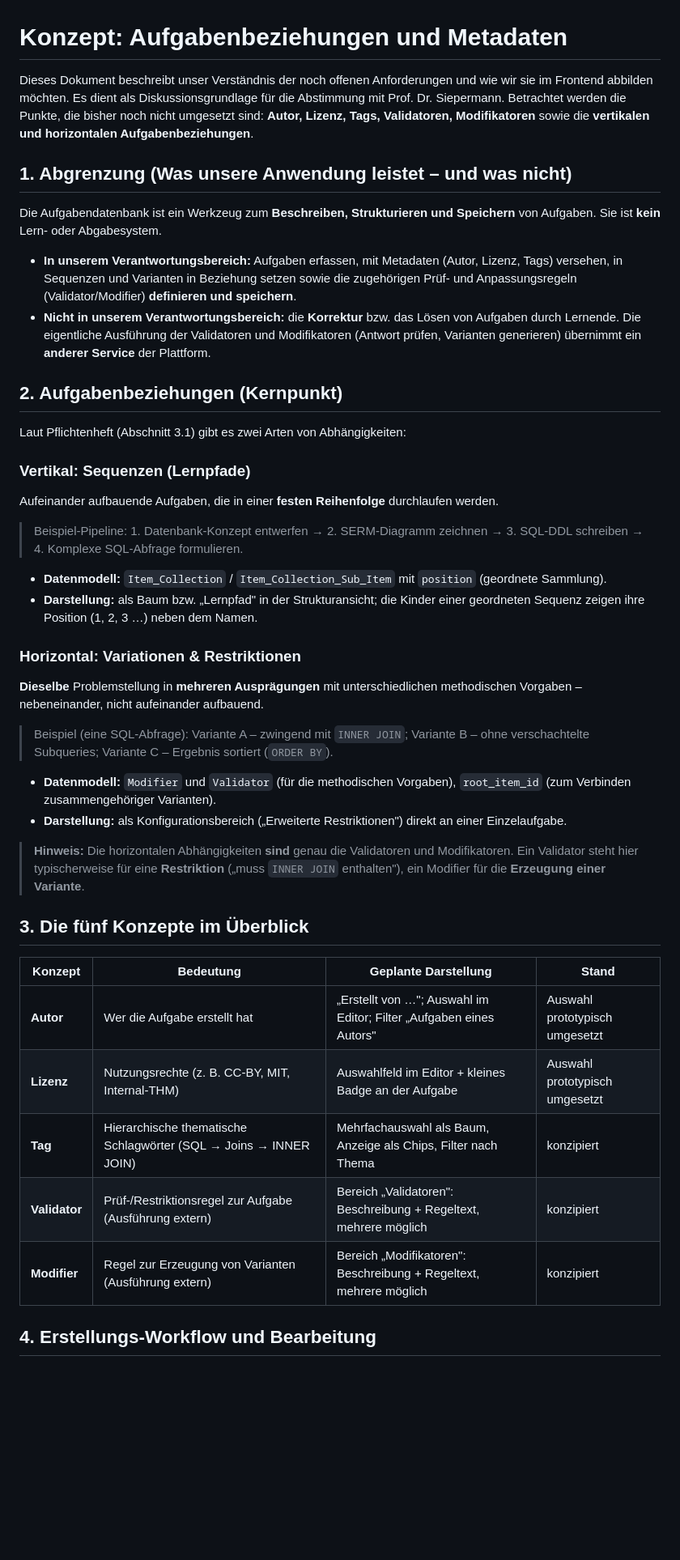
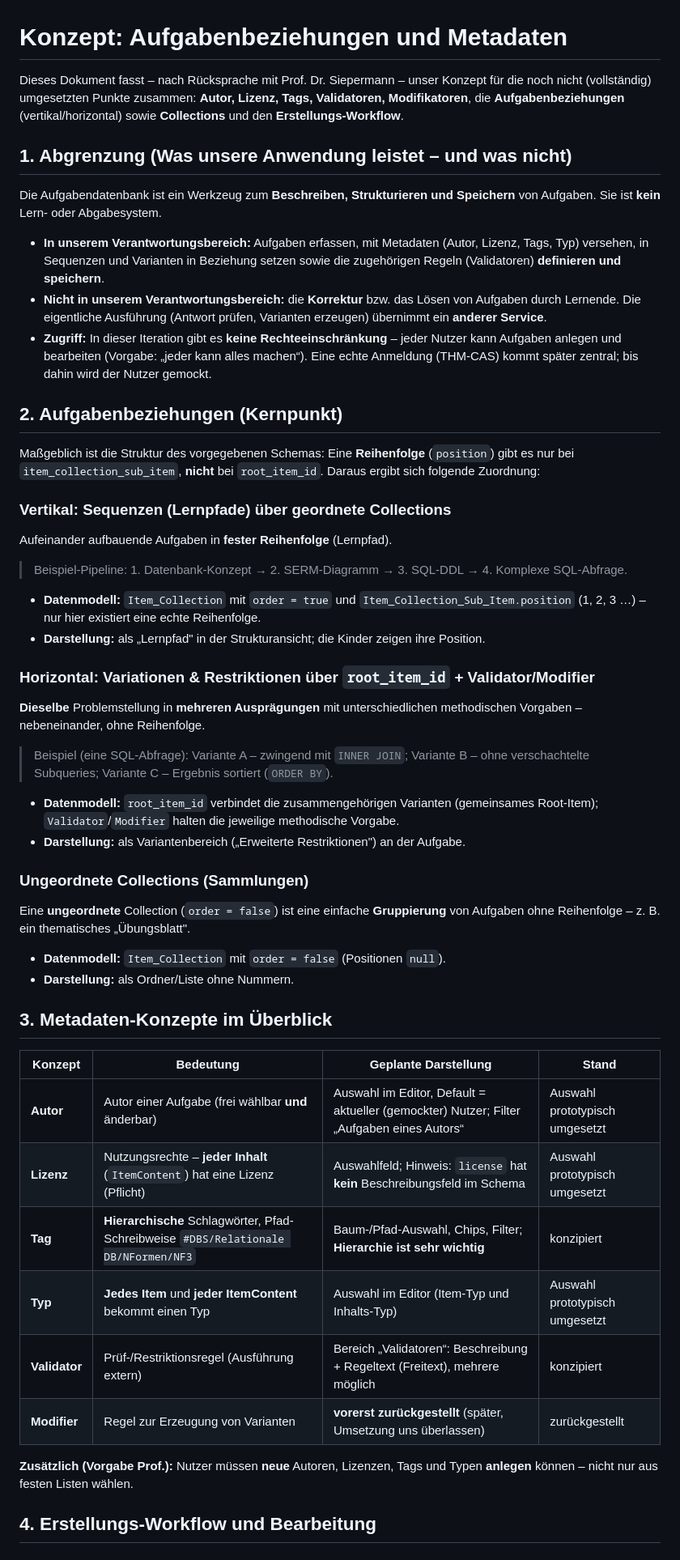
Before and after one commit to Giovanna-creator/PWI-Aufgabendatenbank, a Markdown page: docs/konzept-aufgabenbeziehungen-und-metadaten.md, the part around one of its changes. Shown at 81% size. Rendered like a GitHub page; blank space fills up the shorter version.

```diff
--- a/docs/konzept-aufgabenbeziehungen-und-metadaten.md
+++ b/docs/konzept-aufgabenbeziehungen-und-metadaten.md
@@ -1,67 +1,76 @@
 # Konzept: Aufgabenbeziehungen und Metadaten
 
-Dieses Dokument beschreibt unser Verständnis der noch offenen Anforderungen und wie
-wir sie im Frontend abbilden möchten. Es dient als Diskussionsgrundlage für die
-Abstimmung mit Prof. Dr. Siepermann. Betrachtet werden die Punkte, die bisher noch
-nicht umgesetzt sind: **Autor, Lizenz, Tags, Validatoren, Modifikatoren** sowie die
-**vertikalen und horizontalen Aufgabenbeziehungen**.
+Dieses Dokument fasst – nach Rücksprache mit Prof. Dr. Siepermann – unser Konzept für
+die noch nicht (vollständig) umgesetzten Punkte zusammen: **Autor, Lizenz, Tags,
+Validatoren, Modifikatoren**, die **Aufgabenbeziehungen** (vertikal/horizontal) sowie
+**Collections** und den **Erstellungs-Workflow**.
 
 ## 1. Abgrenzung (Was unsere Anwendung leistet – und was nicht)
 
 Die Aufgabendatenbank ist ein Werkzeug zum **Beschreiben, Strukturieren und Speichern**
 von Aufgaben. Sie ist **kein** Lern- oder Abgabesystem.
 
-- **In unserem Verantwortungsbereich:** Aufgaben erfassen, mit Metadaten (Autor,
-  Lizenz, Tags) versehen, in Sequenzen und Varianten in Beziehung setzen sowie die
-  zugehörigen Prüf- und Anpassungsregeln (Validator/Modifier) **definieren und
-  speichern**.
+- **In unserem Verantwortungsbereich:** Aufgaben erfassen, mit Metadaten (Autor, Lizenz,
+  Tags, Typ) versehen, in Sequenzen und Varianten in Beziehung setzen sowie die
+  zugehörigen Regeln (Validatoren) **definieren und speichern**.
 - **Nicht in unserem Verantwortungsbereich:** die **Korrektur** bzw. das Lösen von
-  Aufgaben durch Lernende. Die eigentliche Ausführung der Validatoren und Modifikatoren
-  (Antwort prüfen, Varianten generieren) übernimmt ein **anderer Service** der
-  Plattform.
+  Aufgaben durch Lernende. Die eigentliche Ausführung (Antwort prüfen, Varianten
+  erzeugen) übernimmt ein **anderer Service**.
+- **Zugriff:** In dieser Iteration gibt es **keine Rechteeinschränkung** – jeder Nutzer
+  kann Aufgaben anlegen und bearbeiten (Vorgabe: „jeder kann alles machen“). Eine echte
+  Anmeldung (THM-CAS) kommt später zentral; bis dahin wird der Nutzer gemockt.
 
 ## 2. Aufgabenbeziehungen (Kernpunkt)
 
-Laut Pflichtenheft (Abschnitt 3.1) gibt es zwei Arten von Abhängigkeiten:
+Maßgeblich ist die Struktur des vorgegebenen Schemas: Eine **Reihenfolge** (`position`)
+gibt es nur bei `item_collection_sub_item`, **nicht** bei `root_item_id`. Daraus ergibt
+sich folgende Zuordnung:
 
-### Vertikal: Sequenzen (Lernpfade)
+### Vertikal: Sequenzen (Lernpfade) über geordnete Collections
 
-Aufeinander aufbauende Aufgaben, die in einer **festen Reihenfolge** durchlaufen werden.
+Aufeinander aufbauende Aufgaben in **fester Reihenfolge** (Lernpfad).
 
-> Beispiel-Pipeline: 1. Datenbank-Konzept entwerfen → 2. SERM-Diagramm zeichnen →
-> 3. SQL-DDL schreiben → 4. Komplexe SQL-Abfrage formulieren.
+> Beispiel-Pipeline: 1. Datenbank-Konzept → 2. SERM-Diagramm → 3. SQL-DDL →
+> 4. Komplexe SQL-Abfrage.
 
-- **Datenmodell:** `Item_Collection` / `Item_Collection_Sub_Item` mit `position`
-  (geordnete Sammlung).
-- **Darstellung:** als Baum bzw. „Lernpfad" in der Strukturansicht; die Kinder einer
-  geordneten Sequenz zeigen ihre Position (1, 2, 3 …) neben dem Namen.
+- **Datenmodell:** `Item_Collection` mit `order = true` und
+  `Item_Collection_Sub_Item.position` (1, 2, 3 …) – nur hier existiert eine echte
+  Reihenfolge.
+- **Darstellung:** als „Lernpfad" in der Strukturansicht; die Kinder zeigen ihre Position.
 
-### Horizontal: Variationen & Restriktionen
+### Horizontal: Variationen & Restriktionen über `root_item_id` + Validator/Modifier
 
 **Dieselbe** Problemstellung in **mehreren Ausprägungen** mit unterschiedlichen
-methodischen Vorgaben – nebeneinander, nicht aufeinander aufbauend.
+methodischen Vorgaben – nebeneinander, ohne Reihenfolge.
 
-> Beispiel (eine SQL-Abfrage): Variante A – zwingend mit `INNER JOIN`; Variante B –
-> ohne verschachtelte Subqueries; Variante C – Ergebnis sortiert (`ORDER BY`).
+> Beispiel (eine SQL-Abfrage): Variante A – zwingend mit `INNER JOIN`; Variante B – ohne
+> verschachtelte Subqueries; Variante C – Ergebnis sortiert (`ORDER BY`).
 
-- **Datenmodell:** `Modifier` und `Validator` (für die methodischen Vorgaben), `root_item_id`
-  (zum Verbinden zusammengehöriger Varianten).
-- **Darstellung:** als Konfigurationsbereich („Erweiterte Restriktionen") direkt an einer
-  Einzelaufgabe.
+- **Datenmodell:** `root_item_id` verbindet die zusammengehörigen Varianten (gemeinsames
+  Root-Item); `Validator`/`Modifier` halten die jeweilige methodische Vorgabe.
+- **Darstellung:** als Variantenbereich („Erweiterte Restriktionen") an der Aufgabe.
 
-> **Hinweis:** Die horizontalen Abhängigkeiten **sind** genau die Validatoren und
-> Modifikatoren. Ein Validator steht hier typischerweise für eine **Restriktion**
-> („muss `INNER JOIN` enthalten"), ein Modifier für die **Erzeugung einer Variante**.
+### Ungeordnete Collections (Sammlungen)
 
-## 3. Die fünf Konzepte im Überblick
+Eine **ungeordnete** Collection (`order = false`) ist eine einfache **Gruppierung** von
+Aufgaben ohne Reihenfolge – z. B. ein thematisches „Übungsblatt".
+
+- **Datenmodell:** `Item_Collection` mit `order = false` (Positionen `null`).
+- **Darstellung:** als Ordner/Liste ohne Nummern.
+
+## 3. Metadaten-Konzepte im Überblick
 
 | Konzept | Bedeutung | Geplante Darstellung | Stand |
 |---|---|---|---|
-| **Autor** | Wer die Aufgabe erstellt hat | „Erstellt von …"; Auswahl im Editor; Filter „Aufgaben eines Autors" | Auswahl prototypisch umgesetzt |
-| **Lizenz** | Nutzungsrechte (z. B. CC-BY, MIT, Internal-THM) | Auswahlfeld im Editor + kleines Badge an der Aufgabe | Auswahl prototypisch umgesetzt |
-| **Tag** | Hierarchische thematische Schlagwörter (SQL → Joins → INNER JOIN) | Mehrfachauswahl als Baum, Anzeige als Chips, Filter nach Thema | konzipiert |
-| **Validator** | Prüf-/Restriktionsregel zur Aufgabe (Ausführung extern) | Bereich „Validatoren": Beschreibung + Regeltext, mehrere möglich | konzipiert |
-| **Modifier** | Regel zur Erzeugung von Varianten (Ausführung extern) | Bereich „Modifikatoren": Beschreibung + Regeltext, mehrere möglich | konzipiert |
+| **Autor** | Autor einer Aufgabe (frei wählbar **und** änderbar) | Auswahl im Editor, Default = aktueller (gemockter) Nutzer; Filter „Aufgaben eines Autors“ | Auswahl prototypisch umgesetzt |
+| **Lizenz** | Nutzungsrechte – **jeder Inhalt** (`ItemContent`) hat eine Lizenz (Pflicht) | Auswahlfeld; Hinweis: `license` hat **kein** Beschreibungsfeld im Schema | Auswahl prototypisch umgesetzt |
+| **Tag** | **Hierarchische** Schlagwörter, Pfad-Schreibweise `#DBS/Relationale DB/NFormen/NF3` | Baum-/Pfad-Auswahl, Chips, Filter; **Hierarchie ist sehr wichtig** | konzipiert |
+| **Typ** | **Jedes Item** und **jeder ItemContent** bekommt einen Typ | Auswahl im Editor (Item-Typ und Inhalts-Typ) | Auswahl prototypisch umgesetzt |
+| **Validator** | Prüf-/Restriktionsregel (Ausführung extern) | Bereich „Validatoren“: Beschreibung + Regeltext (Freitext), mehrere möglich | konzipiert |
+| **Modifier** | Regel zur Erzeugung von Varianten | **vorerst zurückgestellt** (später, Umsetzung uns überlassen) | zurückgestellt |
+
+**Zusätzlich (Vorgabe Prof.):** Nutzer müssen **neue** Autoren, Lizenzen, Tags und Typen
+**anlegen** können – nicht nur aus festen Listen wählen.
 
 ## 4. Erstellungs-Workflow und Bearbeitung
 
```
Also changed, not shown: other parts of docs/konzept-aufgabenbeziehungen-und-metadaten.md (+47 -62 lines).
